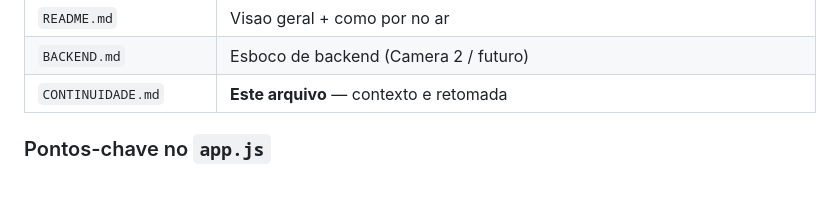
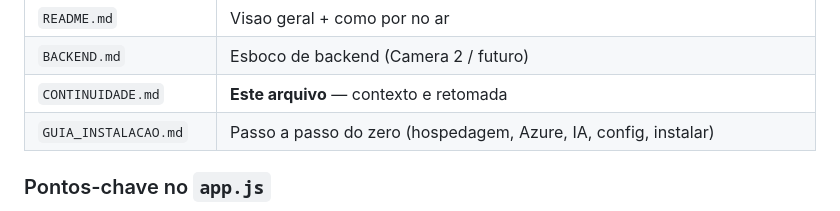
Before and after one commit to junidaniel-alt/docs, a Markdown page: agente-damha/CONTINUIDADE.md, the part around the change. Drawn GitHub-style; blank space fills up the shorter version.

Commit message:
App Agente Damha Agro: guia de instalacao do zero (passo a passo + valores)
https://claude.ai/code/session_014EckZpJ94omuA4hh6j6GWs

```diff
--- a/agente-damha/CONTINUIDADE.md
+++ b/agente-damha/CONTINUIDADE.md
@@ -68,6 +68,7 @@ PWA estatica, sem build, sem framework — HTML + CSS + JS puro.
 | `README.md` | Visao geral + como por no ar |
 | `BACKEND.md` | Esboco de backend (Camera 2 / futuro) |
 | `CONTINUIDADE.md` | **Este arquivo** — contexto e retomada |
+| `GUIA_INSTALACAO.md` | Passo a passo do zero (hospedagem, Azure, IA, config, instalar) |
 
 ### Pontos-chave no `app.js`
 - `APP_VERSION` (topo) — **fonte unica da versao**; bumpar a cada release. Aparece no canto da abertura.
```
Also changed, not shown: agente-damha/GUIA_INSTALACAO.md (added, +104 -0 lines).
